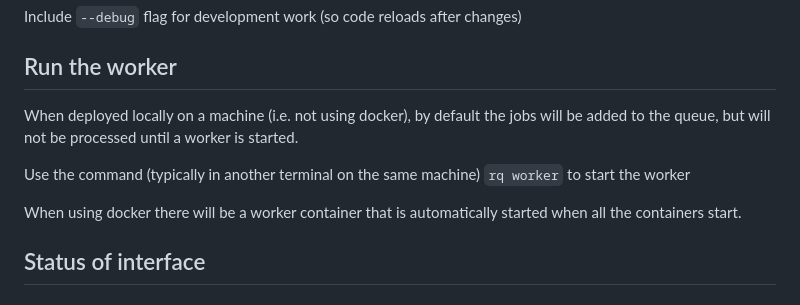
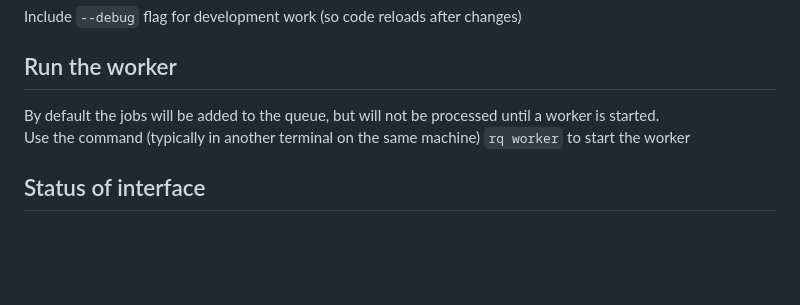
Before and after one commit to RSE-Sheffield/swiftai_interface, a Markdown page: README.md, the part around the change. Drawn GitHub-style; blank space fills up the shorter version.

Commit message:
remove docker ref

```diff
--- a/README.md
+++ b/README.md
@@ -24,11 +24,8 @@ Include `--debug` flag for development work (so code reloads after changes)
 
 ## Run the worker
 
-When deployed locally on a machine (i.e. not using docker), by default the jobs will be added to the queue, but will not be processed until a worker is started.
-
+By default the jobs will be added to the queue, but will not be processed until a worker is started.
 Use the command (typically in another terminal on the same machine) `rq worker` to start the worker
-
-When using docker there will be a worker container that is automatically started when all the containers start.
 
 
 ## Status of interface
```
